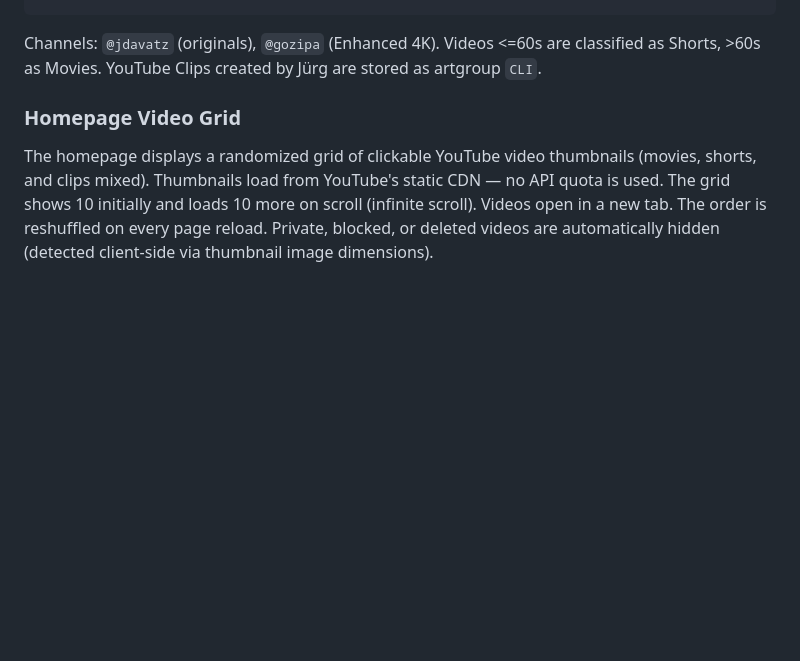
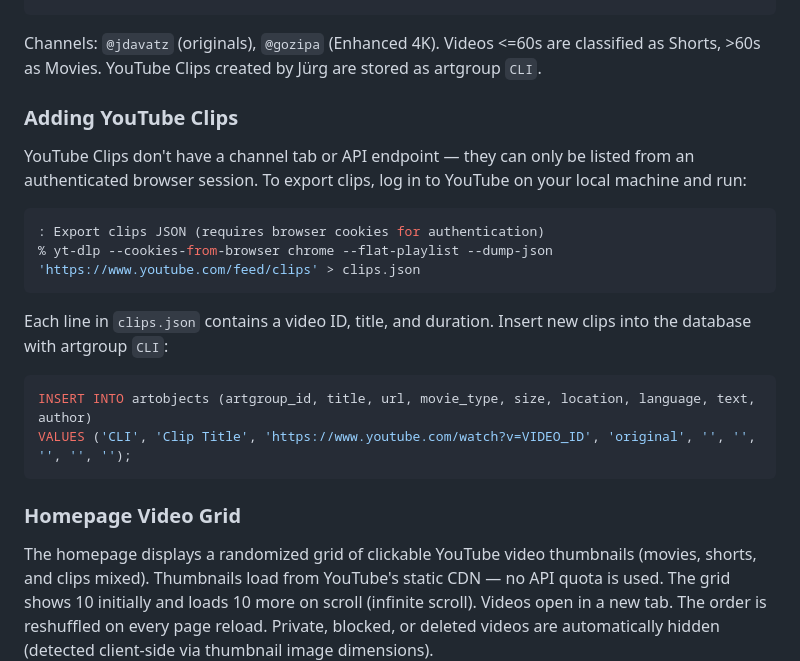
Before and after one commit to zdavatz/davaz.com, a Markdown page: README.md, the part around the change. Drawn GitHub-style; blank space fills up the shorter version.

Commit message:
Document how to export and add YouTube Clips
Clips require authenticated access to youtube.com/feed/clips via
yt-dlp with browser cookies on a local machine. Added instructions
for exporting clips JSON and inserting into DB as artgroup CLI.

Co-Authored-By: Claude Opus 4.6 (1M context) <noreply@anthropic.com>

````diff
--- a/README.md
+++ b/README.md
@@ -77,6 +77,22 @@ Update existing shorts/movies to Enhanced 4K URLs and create missing entries fro
 ```
 
 Channels: `@jdavatz` (originals), `@gozipa` (Enhanced 4K). Videos <=60s are classified as Shorts, >60s as Movies. YouTube Clips created by Jürg are stored as artgroup `CLI`.
+
+### Adding YouTube Clips
+
+YouTube Clips don't have a channel tab or API endpoint — they can only be listed from an authenticated browser session. To export clips, log in to YouTube on your local machine and run:
+
+```zsh
+: Export clips JSON (requires browser cookies for authentication)
+% yt-dlp --cookies-from-browser chrome --flat-playlist --dump-json 'https://www.youtube.com/feed/clips' > clips.json
+```
+
+Each line in `clips.json` contains a video ID, title, and duration. Insert new clips into the database with artgroup `CLI`:
+
+```sql
+INSERT INTO artobjects (artgroup_id, title, url, movie_type, size, location, language, text, author)
+VALUES ('CLI', 'Clip Title', 'https://www.youtube.com/watch?v=VIDEO_ID', 'original', '', '', '', '', '');
+```
 
 ### Homepage Video Grid
 
````
Also changed, not shown: CLAUDE.md (+4 -0 lines).
